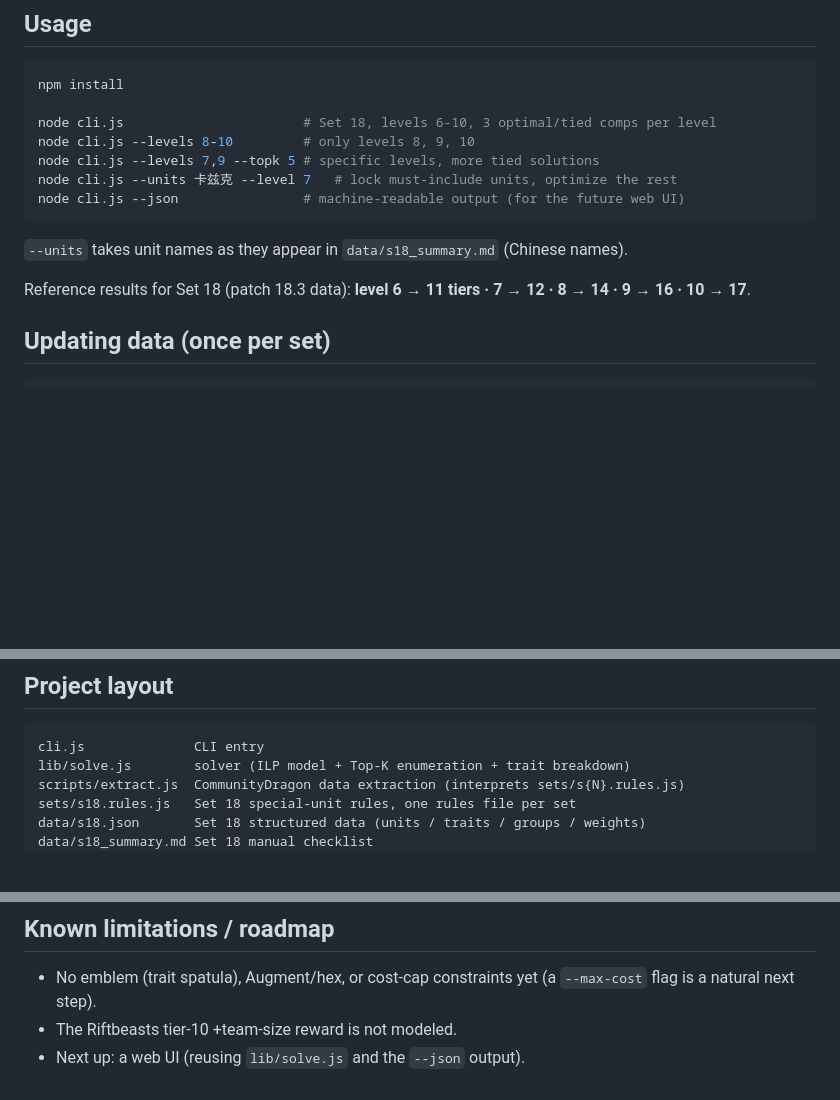
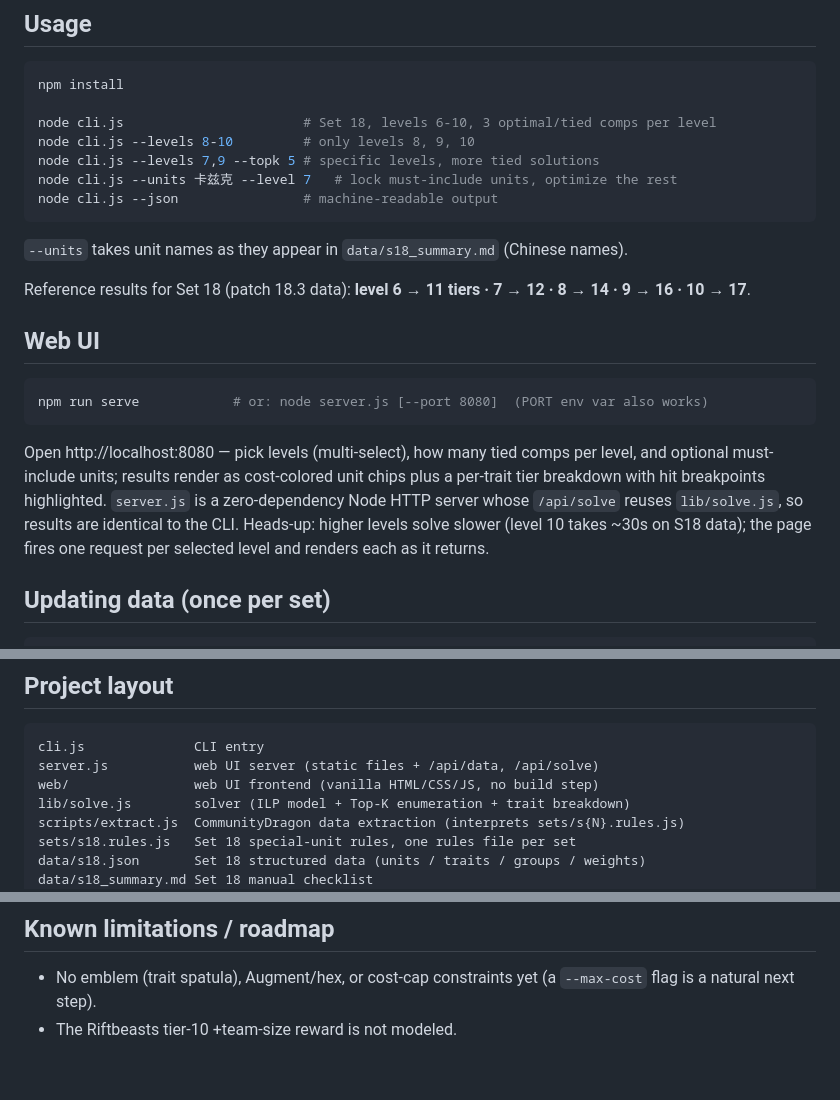
Before and after one commit to legnAray/TFT_Max_Synergies, a Markdown page: README.md, 3 parts joined by grey strips. Drawn GitHub-style; blank space fills up the shorter version.

Commit message:
README 增加 Web 版使用说明，路线图移除已完成的 Web UI 项

````diff
--- a/README.md
+++ b/README.md
@@ -15,12 +15,25 @@ node cli.js                       # Set 18, levels 6-10, 3 optimal/tied comps pe
 node cli.js --levels 8-10         # only levels 8, 9, 10
 node cli.js --levels 7,9 --topk 5 # specific levels, more tied solutions
 node cli.js --units 卡兹克 --level 7   # lock must-include units, optimize the rest
-node cli.js --json                # machine-readable output (for the future web UI)
+node cli.js --json                # machine-readable output
 ```
 
 `--units` takes unit names as they appear in `data/s18_summary.md` (Chinese names).
 
 Reference results for Set 18 (patch 18.3 data): **level 6 → 11 tiers · 7 → 12 · 8 → 14 · 9 → 16 · 10 → 17**.
+
+## Web UI
+
+```bash
+npm run serve            # or: node server.js [--port 8080]  (PORT env var also works)
+```
+
+Open http://localhost:8080 — pick levels (multi-select), how many tied comps per level, and
+optional must-include units; results render as cost-colored unit chips plus a per-trait tier
+breakdown with hit breakpoints highlighted. `server.js` is a zero-dependency Node HTTP server
+whose `/api/solve` reuses `lib/solve.js`, so results are identical to the CLI. Heads-up: higher
+levels solve slower (level 10 takes ~30s on S18 data); the page fires one request per selected
+level and renders each as it returns.
 
 ## Updating data (once per set)
 
@@ -74,6 +87,8 @@ affect the intended units.
 
 ```
 cli.js              CLI entry
+server.js           web UI server (static files + /api/data, /api/solve)
+web/                web UI frontend (vanilla HTML/CSS/JS, no build step)
 lib/solve.js        solver (ILP model + Top-K enumeration + trait breakdown)
 scripts/extract.js  CommunityDragon data extraction (interprets sets/s{N}.rules.js)
 sets/s18.rules.js   Set 18 special-unit rules, one rules file per set
@@ -105,4 +120,3 @@ raw/                raw downloads (.gitignored)
 - No emblem (trait spatula), Augment/hex, or cost-cap constraints yet (a `--max-cost` flag is a
   natural next step).
 - The Riftbeasts tier-10 +team-size reward is not modeled.
-- Next up: a web UI (reusing `lib/solve.js` and the `--json` output).
````
Also changed, not shown: README.zh-CN.md (+14 -2 lines).
